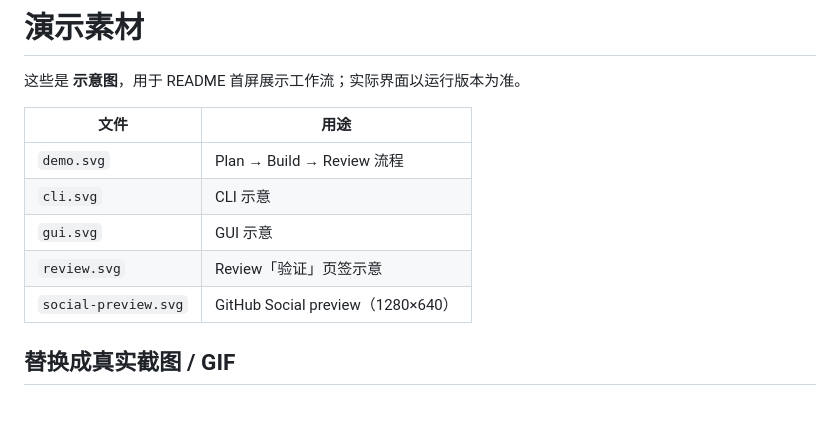
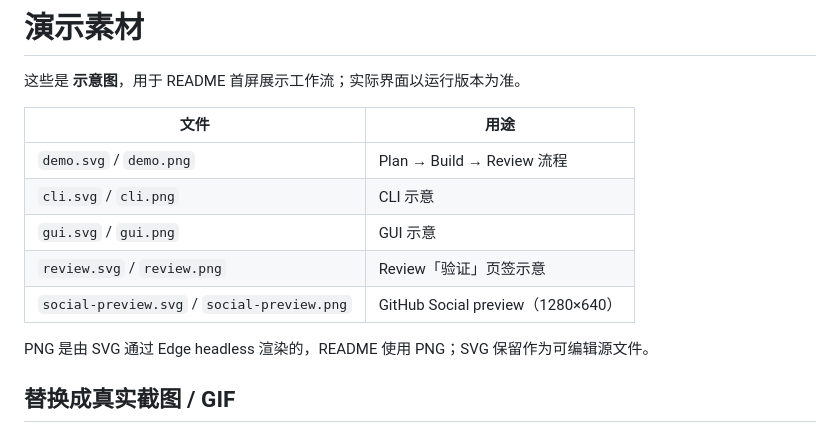
Before and after one commit to Vincentwen12/BananaGUI, a Markdown page: docs/assets/README.md, the part around the change. Drawn GitHub-style; blank space fills up the shorter version.

Commit message:
补充 PNG 演示图与社交预览
Add rendered PNG demo images and social preview

```diff
--- a/docs/assets/README.md
+++ b/docs/assets/README.md
@@ -4,11 +4,13 @@
 
 | 文件 | 用途 |
 |---|---|
-| `demo.svg` | Plan → Build → Review 流程 |
-| `cli.svg` | CLI 示意 |
-| `gui.svg` | GUI 示意 |
-| `review.svg` | Review「验证」页签示意 |
-| `social-preview.svg` | GitHub Social preview（1280×640） |
+| `demo.svg` / `demo.png` | Plan → Build → Review 流程 |
+| `cli.svg` / `cli.png` | CLI 示意 |
+| `gui.svg` / `gui.png` | GUI 示意 |
+| `review.svg` / `review.png` | Review「验证」页签示意 |
+| `social-preview.svg` / `social-preview.png` | GitHub Social preview（1280×640） |
+
+PNG 是由 SVG 通过 Edge headless 渲染的，README 使用 PNG；SVG 保留作为可编辑源文件。
 
 ## 替换成真实截图 / GIF
 
```
Also changed, not shown: README.en.md (+3 -3 lines), README.md (+3 -3 lines), docs/assets/cli.png (added), docs/assets/demo.png (added), docs/assets/gui.png (added), docs/assets/review.png (added), docs/assets/social-preview.png (added).
